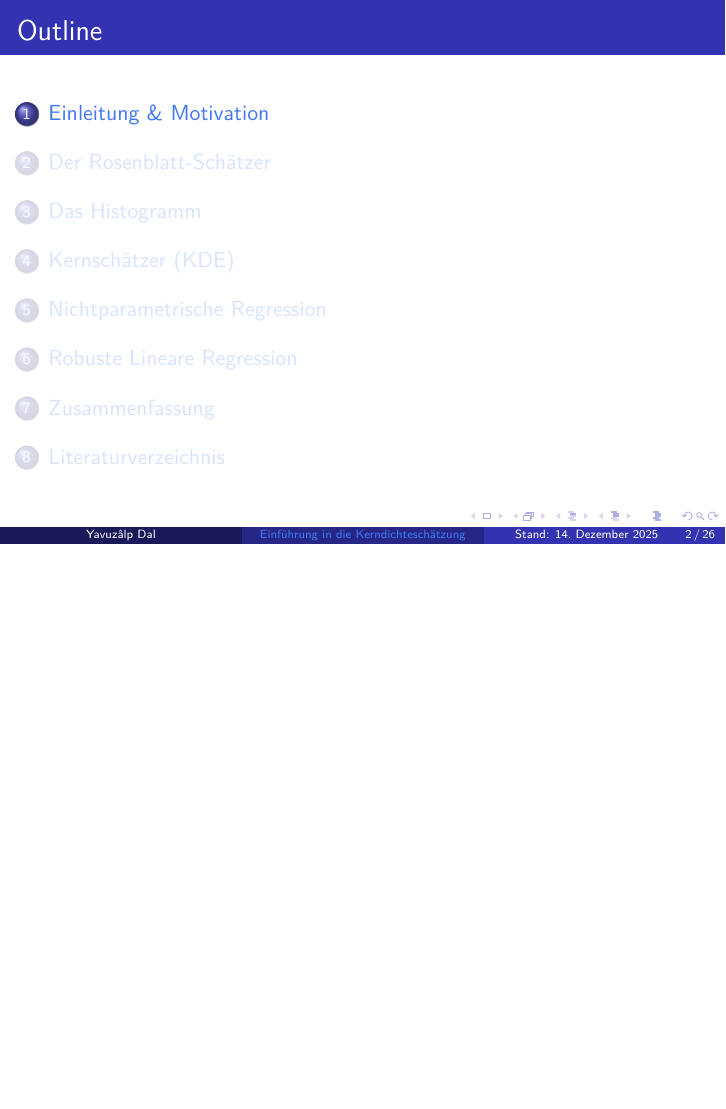
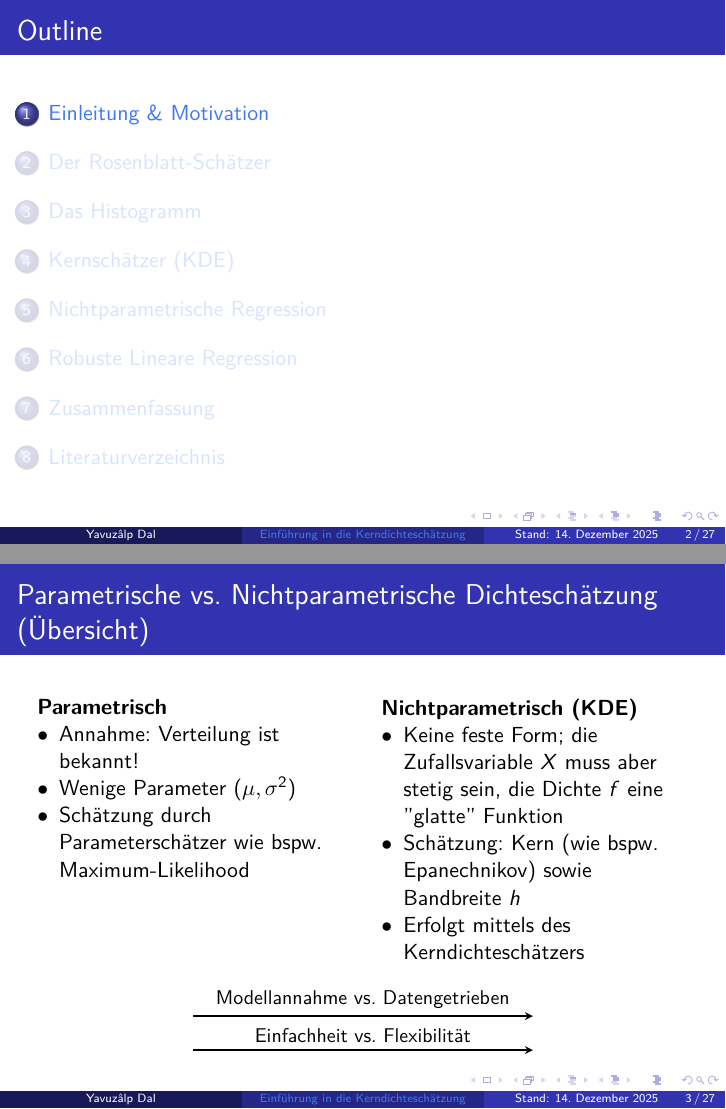
Before and after one commit to Qobustan/Seminar-Angewandte-Statistik-2025, LaTeX slides (Vortrag/Vortrag.tex): page 2 of 26 before the commit and pages 2 and 4 of 28 after it, the two joined at a grey line, the shorter picture padded with empty space. Compiled offline with pdfLaTeX.

Commit message:
Einführung verbessert
(Parametrische- und nichtparametrische Dichteschätzung)

```diff
--- a/Vortrag/Vortrag.tex
+++ b/Vortrag/Vortrag.tex
@@ -34,6 +34,42 @@
 
 \section{Einleitung \& Motivation}
 
+\begin{frame}{Parametrische vs. Nichtparametrische Dichteschätzung (\"Ubersicht)}
+	\begin{columns}[T]
+		% Parametrisch
+		\begin{column}{0.45\textwidth}
+			\textbf{Parametrisch}
+			\begin{itemize}
+				\item Annahme: Verteilung ist bekannt!
+				\item Wenige Parameter ($\mu, \sigma^2$)
+				\item Schätzung durch Parametersch\"atzer wie bspw. Maximum-Likelihood
+			\end{itemize}
+		\end{column}
+		\ifpauseswitch
+			\pause
+		\fi
+		% Nichtparametrisch
+		\begin{column}{0.45\textwidth}
+			\textbf{Nichtparametrisch (KDE)}
+			\begin{itemize}
+				\item Keine feste Form; die Zufallsvariable $X$ muss aber stetig sein, die Dichte $f$ eine ''glatte'' Funktion
+				\item Schätzung: Kern (wie bspw. Epanechnikov) sowie Bandbreite $h$
+				\item Erfolgt mittels des Kerndichtesch\"atzers
+			\end{itemize}
+		\end{column}
+	\end{columns}
+
+	\vspace{1em}
+
+	\centering
+	\begin{tikzpicture}[>=stealth, thick]
+		% Pfeile zwischen Konzepten
+		\draw[->] (-3,0) -- (3,0) node[midway,above]{\small Modellannahme vs. Datengetrieben};
+		\draw[->] (-3,-0.6) -- (3,-0.6) node[midway,above]{\small Einfachheit vs. Flexibilität};
+	\end{tikzpicture}
+
+\end{frame}
+
 \begin{frame}
 	\frametitle{Einleitung \& Motivation}
 
```
Also changed, not shown: Vortrag/Vortrag.pdf, Vortrag/Vortrag.tex (1 more changed lines), 6 other files.
